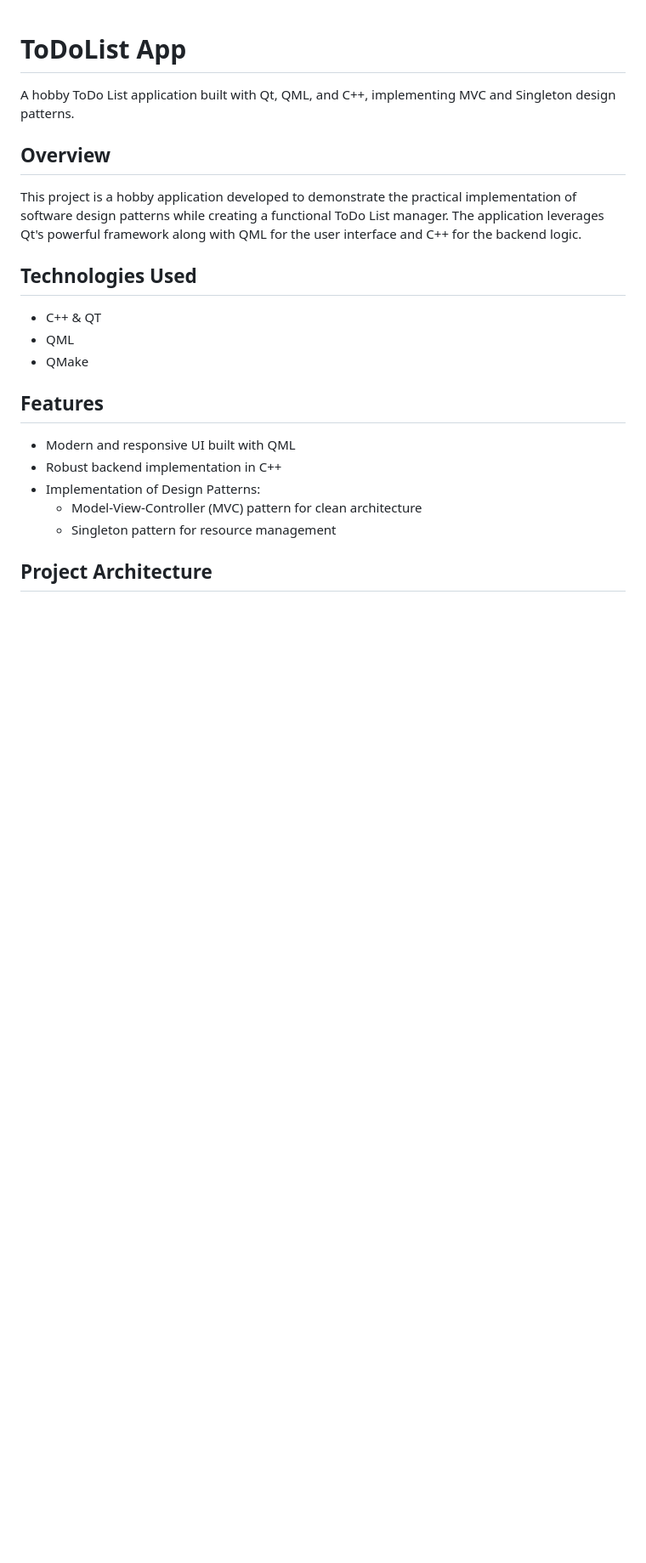
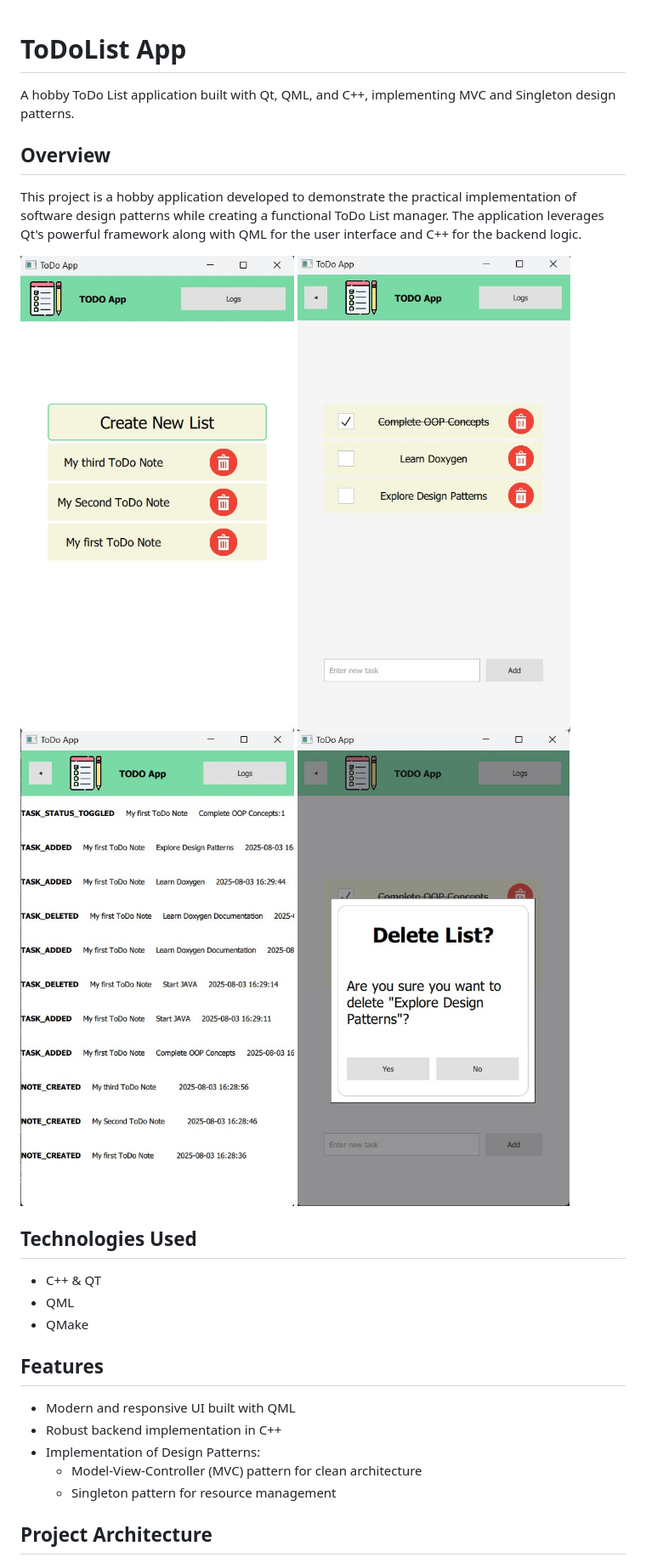
Before and after one commit to nambakkam/ToDoListApp, a Markdown page: README.md, the part around the change. Shown: that part at 85% size. Rendered like a GitHub page; pictures changed too: AppScreenShots/ConfirmationScreen.jpg (added), AppScreenShots/FirstScreen.jpg (added), AppScreenShots/ListScreen.jpg (added); blank space fills up the shorter version.

Commit message:
Add application screenshots and update README to include images

```diff
--- a/README.md
+++ b/README.md
@@ -5,6 +5,11 @@ A hobby ToDo List application built with Qt, QML, and C++, implementing MVC and
 ## Overview
 
 This project is a hobby application developed to demonstrate the practical implementation of software design patterns while creating a functional ToDo List manager. The application leverages Qt's powerful framework along with QML for the user interface and C++ for the backend logic.
+
+![First Page](/AppScreenShots/FirstScreen.jpg)
+![List Page](/AppScreenShots/ListScreen.jpg)
+![Logs Page](/AppScreenShots/LogScreen.jpg)
+![Logs Page](/AppScreenShots/ConfirmationScreen.jpg)
 
 ## Technologies Used
 
```
